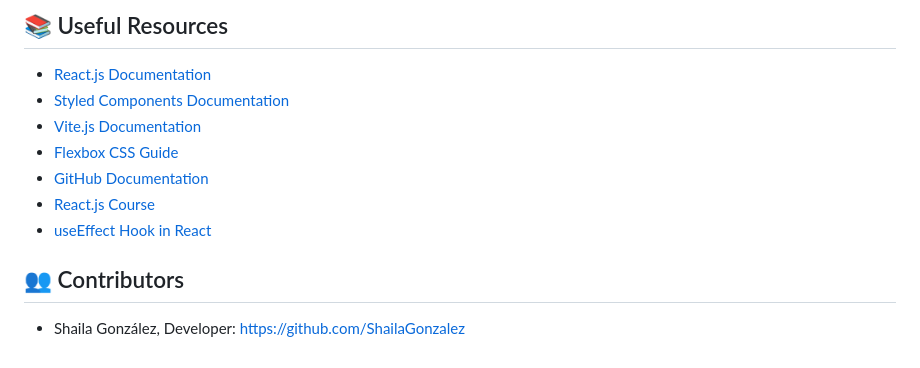
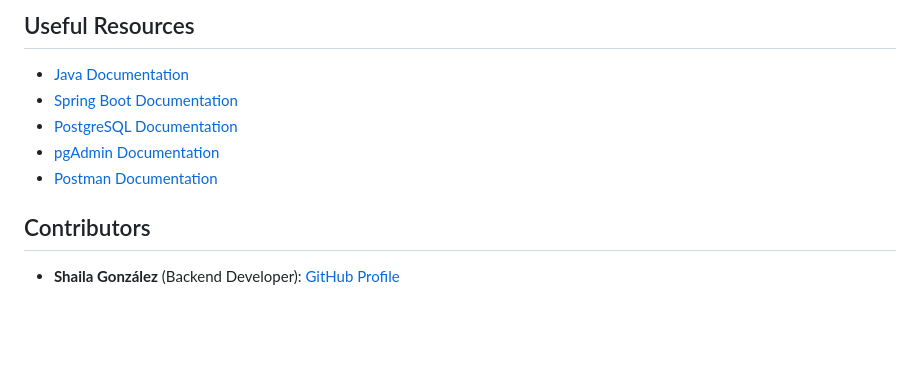
Before and after one commit to ShailaGonzalez/Back-U-Dagger, a Markdown page: README.md, the part around the change printed below. Drawn GitHub-style; blank space fills up the shorter version.

```diff
--- a/README.md
+++ b/README.md
@@ -71,12 +75,10 @@ This project was developed using Agile methodologies, with the following key fun
 
-## 📚 Useful Resources
-- [React.js Documentation](https://reactjs.org/docs/getting-started.html)
-- [Styled Components Documentation](https://styled-components.com/docs)
-- [Vite.js Documentation](https://vitejs.dev/guide/)
-- [Flexbox CSS Guide](https://css-tricks.com/snippets/css/a-guide-to-flexbox/)
-- [GitHub Documentation](https://docs.github.com/)
-- [React.js Course](https://reactjs.org/community/courses.html)
-- [useEffect Hook in React](https://reactjs.org/docs/hooks-effect.html)
+## Useful Resources
+- [Java Documentation](https://docs.oracle.com/en/java/)
+- [Spring Boot Documentation](https://spring.io/projects/spring-boot)
+- [PostgreSQL Documentation](https://www.postgresql.org/docs/)
+- [pgAdmin Documentation](https://www.pgadmin.org/docs/)
+- [Postman Documentation](https://learning.postman.com/docs/)
 
-## 👥 Contributors
--  Shaila González, Developer: https://github.com/ShailaGonzalez
+## Contributors
+- **Shaila González** (Backend Developer): [GitHub Profile](https://github.com/ShailaGonzalez)
```
Also changed, not shown: other parts of README.md (+44 -40 lines).
